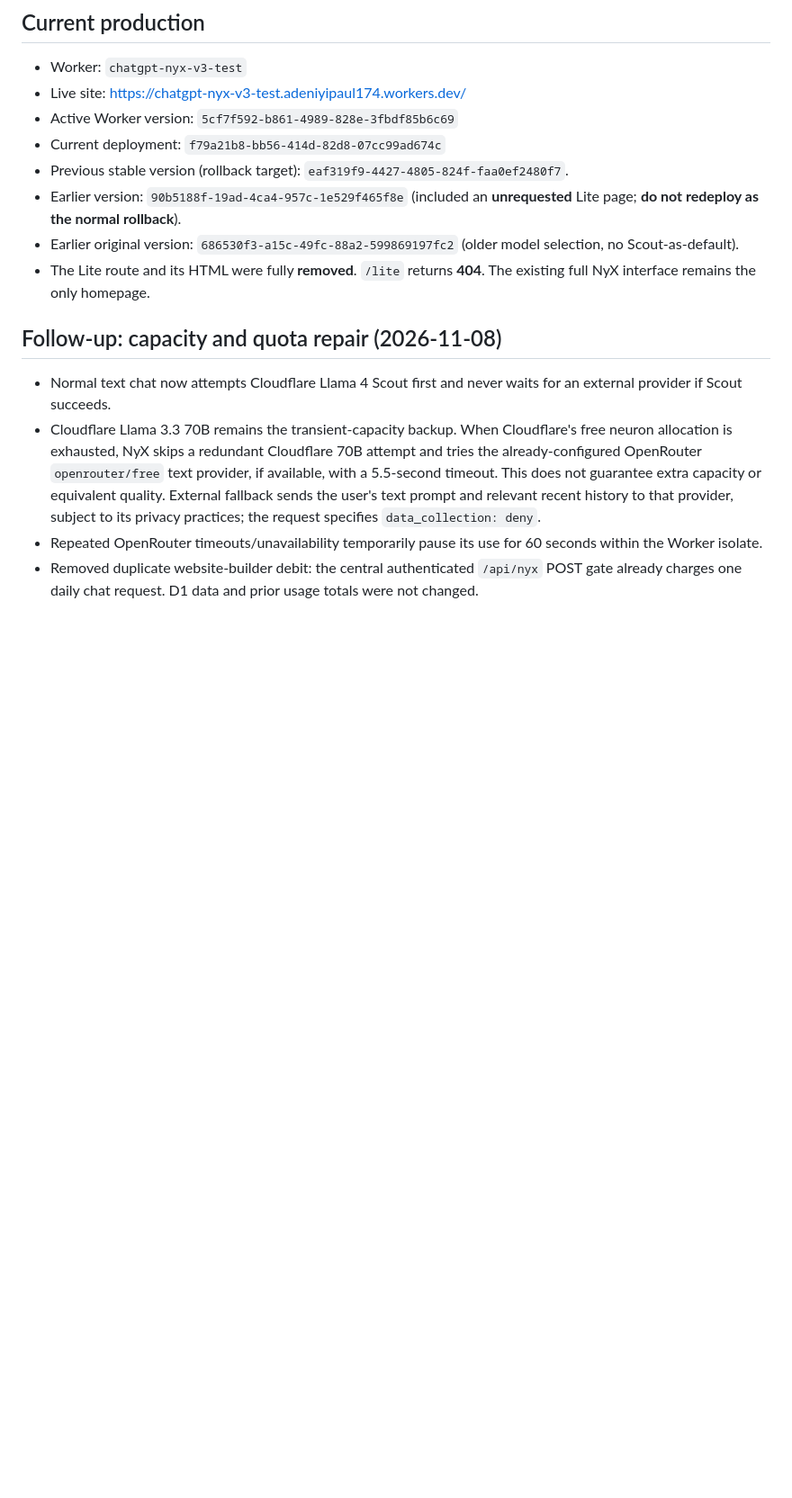
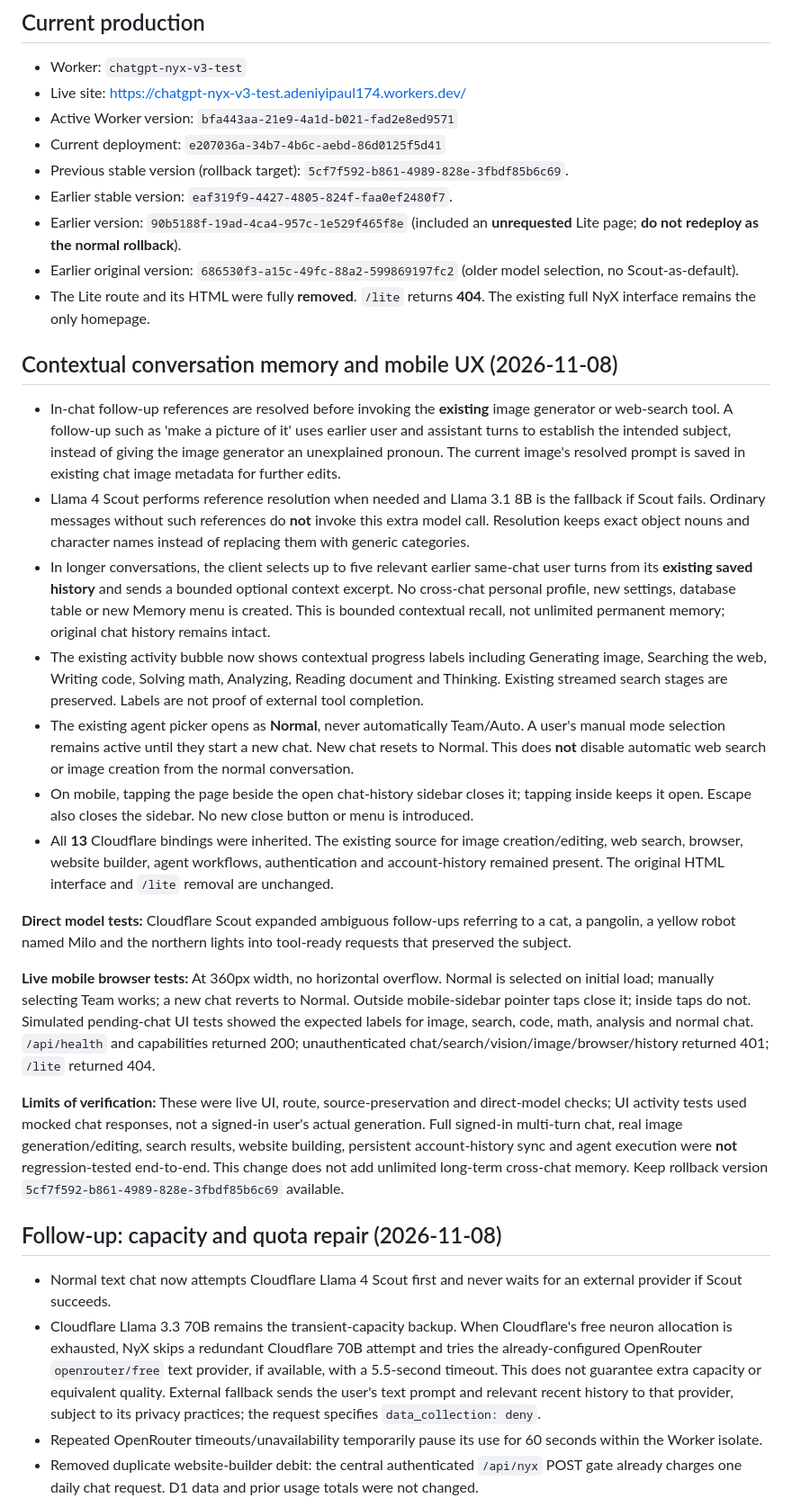
Before and after one commit to adeniyipaul174-ctrl/chatgpt-nyx-cloudflare, a Markdown page: LIVE_DEPLOYMENT_2026-11-08.md, the part around the change. Shown at 90% size. Rendered like a GitHub page; blank space fills up the shorter version.

Commit message:
docs: document current NyX memory release, tests and rollback

```diff
--- a/LIVE_DEPLOYMENT_2026-11-08.md
+++ b/LIVE_DEPLOYMENT_2026-11-08.md
@@ -6,12 +6,29 @@
 
 - Worker: `chatgpt-nyx-v3-test`
 - Live site: https://chatgpt-nyx-v3-test.adeniyipaul174.workers.dev/
-- Active Worker version: `5cf7f592-b861-4989-828e-3fbdf85b6c69`
-- Current deployment: `f79a21b8-bb56-414d-82d8-07cc99ad674c`
-- Previous stable version (rollback target): `eaf319f9-4427-4805-824f-faa0ef2480f7`.
+- Active Worker version: `bfa443aa-21e9-4a1d-b021-fad2e8ed9571`
+- Current deployment: `e207036a-34b7-4b6c-aebd-86d0125f5d41`
+- Previous stable version (rollback target): `5cf7f592-b861-4989-828e-3fbdf85b6c69`.
+- Earlier stable version: `eaf319f9-4427-4805-824f-faa0ef2480f7`.
 - Earlier version: `90b5188f-19ad-4ca4-957c-1e529f465f8e` (included an **unrequested** Lite page; **do not redeploy as the normal rollback**).
 - Earlier original version: `686530f3-a15c-49fc-88a2-599869197fc2` (older model selection, no Scout-as-default).
 - The Lite route and its HTML were fully **removed**. `/lite` returns **404**. The existing full NyX interface remains the only homepage.
+
+## Contextual conversation memory and mobile UX (2026-11-08)
+
+- In-chat follow-up references are resolved before invoking the **existing** image generator or web-search tool. A follow-up such as 'make a picture of it' uses earlier user and assistant turns to establish the intended subject, instead of giving the image generator an unexplained pronoun. The current image's resolved prompt is saved in existing chat image metadata for further edits.
+- Llama 4 Scout performs reference resolution when needed and Llama 3.1 8B is the fallback if Scout fails. Ordinary messages without such references do **not** invoke this extra model call. Resolution keeps exact object nouns and character names instead of replacing them with generic categories.
+- In longer conversations, the client selects up to five relevant earlier same-chat user turns from its **existing saved history** and sends a bounded optional context excerpt. No cross-chat personal profile, new settings, database table or new Memory menu is created. This is bounded contextual recall, not unlimited permanent memory; original chat history remains intact.
+- The existing activity bubble now shows contextual progress labels including Generating image, Searching the web, Writing code, Solving math, Analyzing, Reading document and Thinking. Existing streamed search stages are preserved. Labels are not proof of external tool completion.
+- The existing agent picker opens as **Normal**, never automatically Team/Auto. A user's manual mode selection remains active until they start a new chat. New chat resets to Normal. This does **not** disable automatic web search or image creation from the normal conversation.
+- On mobile, tapping the page beside the open chat-history sidebar closes it; tapping inside keeps it open. Escape also closes the sidebar. No new close button or menu is introduced.
+- All **13** Cloudflare bindings were inherited. The existing source for image creation/editing, web search, browser, website builder, agent workflows, authentication and account-history remained present. The original HTML interface and `/lite` removal are unchanged.
+
+**Direct model tests:** Cloudflare Scout expanded ambiguous follow-ups referring to a cat, a pangolin, a yellow robot named Milo and the northern lights into tool-ready requests that preserved the subject.
+
+**Live mobile browser tests:** At 360px width, no horizontal overflow. Normal is selected on initial load; manually selecting Team works; a new chat reverts to Normal. Outside mobile-sidebar pointer taps close it; inside taps do not. Simulated pending-chat UI tests showed the expected labels for image, search, code, math, analysis and normal chat. `/api/health` and capabilities returned 200; unauthenticated chat/search/vision/image/browser/history returned 401; `/lite` returned 404.
+
+**Limits of verification:** These were live UI, route, source-preservation and direct-model checks; UI activity tests used mocked chat responses, not a signed-in user's actual generation. Full signed-in multi-turn chat, real image generation/editing, search results, website building, persistent account-history sync and agent execution were **not** regression-tested end-to-end. This change does not add unlimited long-term cross-chat memory. Keep rollback version `5cf7f592-b861-4989-828e-3fbdf85b6c69` available.
 
 ## Follow-up: capacity and quota repair (2026-11-08)
 
```
